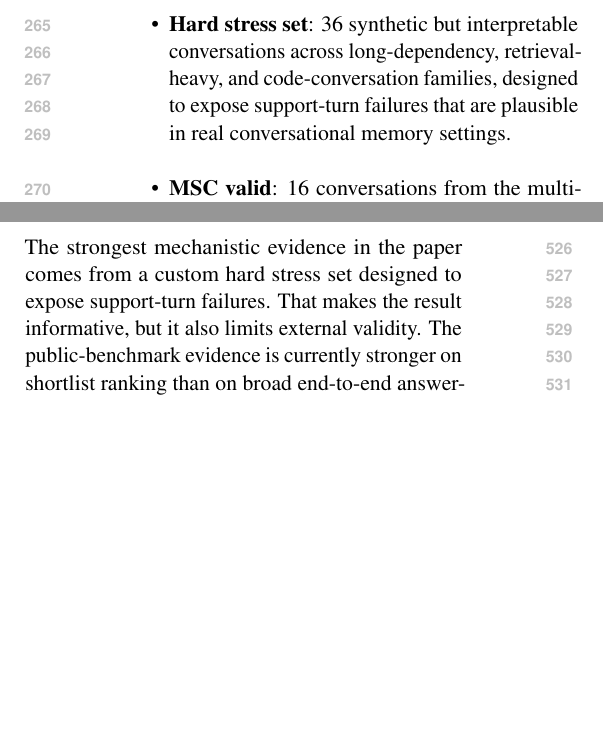
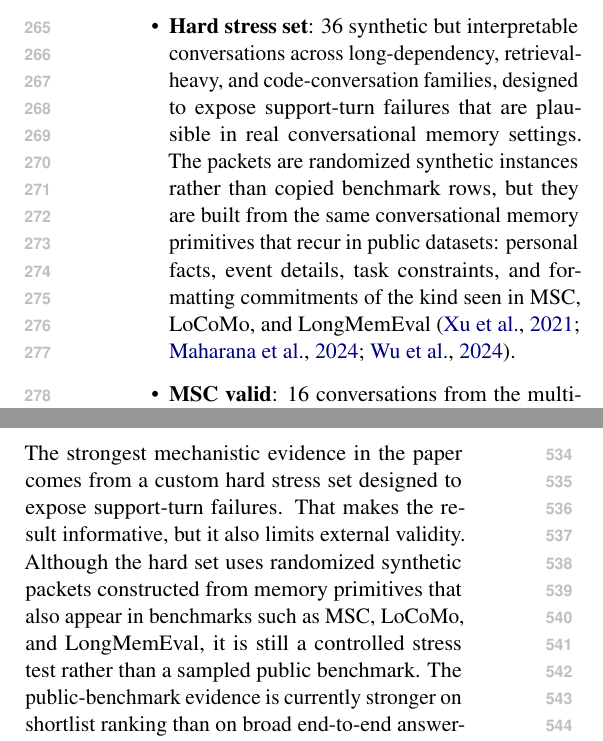
Before and after one commit to SteveMama/rt-geometry-memory, a LaTeX paper (ACL_manuscript/acl_findings_submission.tex): two parts of the columns of pages 4 and 7 of 9, joined at a grey line, cut so that both start at the same text, the shorter picture padded with empty space. Compiled offline with pdfLaTeX.

Commit message:
Update ACL manuscript figures and hard-set framing

```diff
--- a/ACL_manuscript/acl_findings_submission.tex
+++ b/ACL_manuscript/acl_findings_submission.tex
@@ -136,7 +136,7 @@ The paper's hypothesis is that these regimes favor different scoring signals ins
 \subsection{Benchmarks and Models}
 We use three primary evaluation settings.
 \begin{itemize}[leftmargin=1.25em]
-    \item \textbf{Hard stress set}: 36 synthetic but interpretable conversations across long-dependency, retrieval-heavy, and code-conversation families, designed to expose support-turn failures that are plausible in real conversational memory settings.
+    \item \textbf{Hard stress set}: 36 synthetic but interpretable conversations across long-dependency, retrieval-heavy, and code-conversation families, designed to expose support-turn failures that are plausible in real conversational memory settings. The packets are randomized synthetic instances rather than copied benchmark rows, but they are built from the same conversational memory primitives that recur in public datasets: personal facts, event details, task constraints, and formatting commitments of the kind seen in MSC, LoCoMo, and LongMemEval \cite{msc,locomo,longmemeval}.
     \item \textbf{MSC valid}: 16 conversations from the multi-session persona benchmark \cite{msc}.
     \item \textbf{LongMemEval-S cleaned}: a 6-conversation subset from the cleaned LongMemEval release \cite{longmemeval}, truncated to 40 turns per conversation for oracle tractability.
 \end{itemize}
@@ -356,7 +356,7 @@ The paper therefore does not advocate a universal geometry-first memory policy.
 We also tested two extensions that did not improve the main result. A learned harm predictor achieved reasonable row-level oracle ranking, but cross-conversation calibration was poor and it did not beat the hybrid policy at deployment. An object-level compression variant also underperformed because the current object boundaries under-retained the available budget. We do not treat these negatives as evidence against the main result; rather, they help bound which extensions currently work and which do not. These negatives are useful because they suggest that the remaining gap is not solved by simply replacing heuristic signals with any learned predictor or by moving immediately to coarse object compression without better object definitions.
 
 \section{Limitations}
-The strongest mechanistic evidence in the paper comes from a custom hard stress set designed to expose support-turn failures. That makes the result informative, but it also limits external validity. The public-benchmark evidence is currently stronger on shortlist ranking than on broad end-to-end answer-quality coverage, especially on the truncated LongMemEval slice. The 3B validation uses only one model, so it supports only a single-model replication claim rather than a general statement about scaling. Finally, the learned harm predictor and object-level compression results are informative negatives, but their diagnoses are still based on the current implementation choices rather than exhaustive exploration.
+The strongest mechanistic evidence in the paper comes from a custom hard stress set designed to expose support-turn failures. That makes the result informative, but it also limits external validity. Although the hard set uses randomized synthetic packets constructed from memory primitives that also appear in benchmarks such as MSC, LoCoMo, and LongMemEval, it is still a controlled stress test rather than a sampled public benchmark. The public-benchmark evidence is currently stronger on shortlist ranking than on broad end-to-end answer-quality coverage, especially on the truncated LongMemEval slice. The 3B validation uses only one model, so it supports only a single-model replication claim rather than a general statement about scaling. Finally, the learned harm predictor and object-level compression results are informative negatives, but their diagnoses are still based on the current implementation choices rather than exhaustive exploration.
 
 \bibliography{references}
 
```
Also changed, not shown: ACL_manuscript/figures/hardset_mechanism_acl.png (added), ACL_manuscript/figures/paper2_checkpoint_overview.png (added), ACL_manuscript/acl_findings_submission.tex (4 more changed lines), 1 other file.
